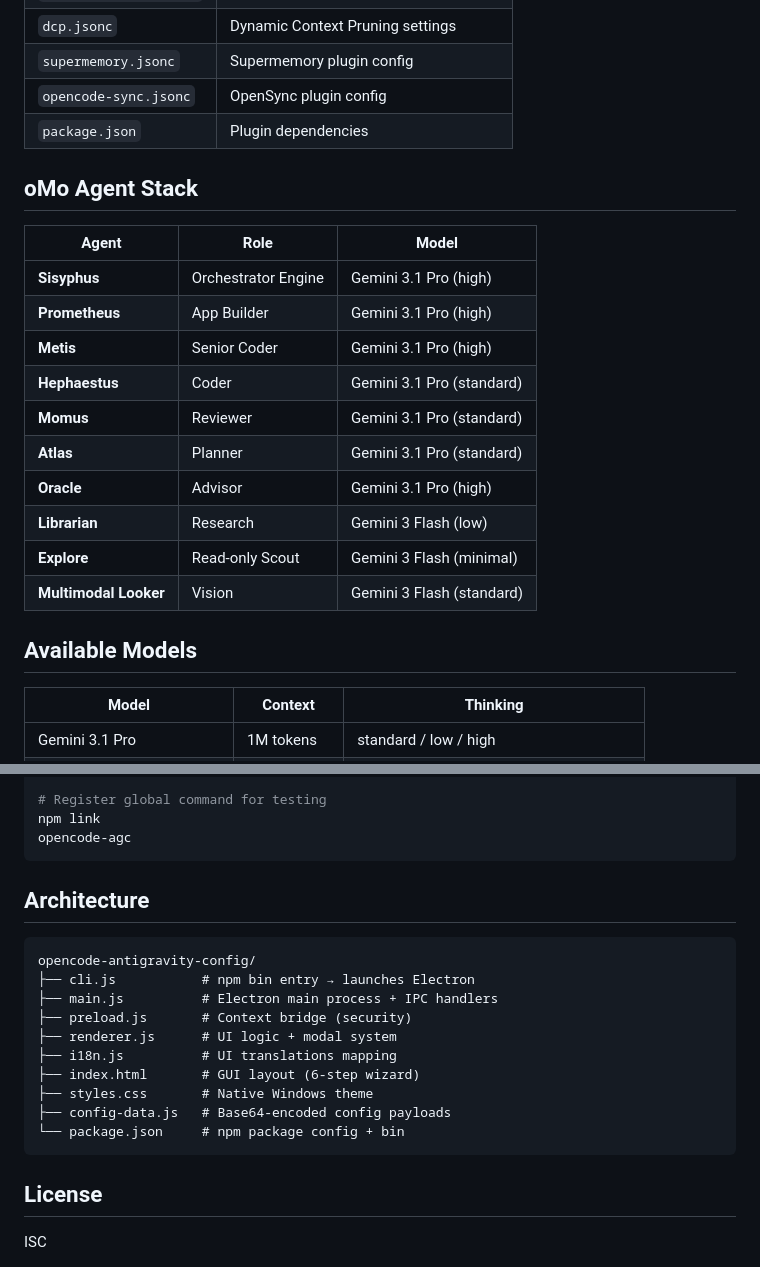
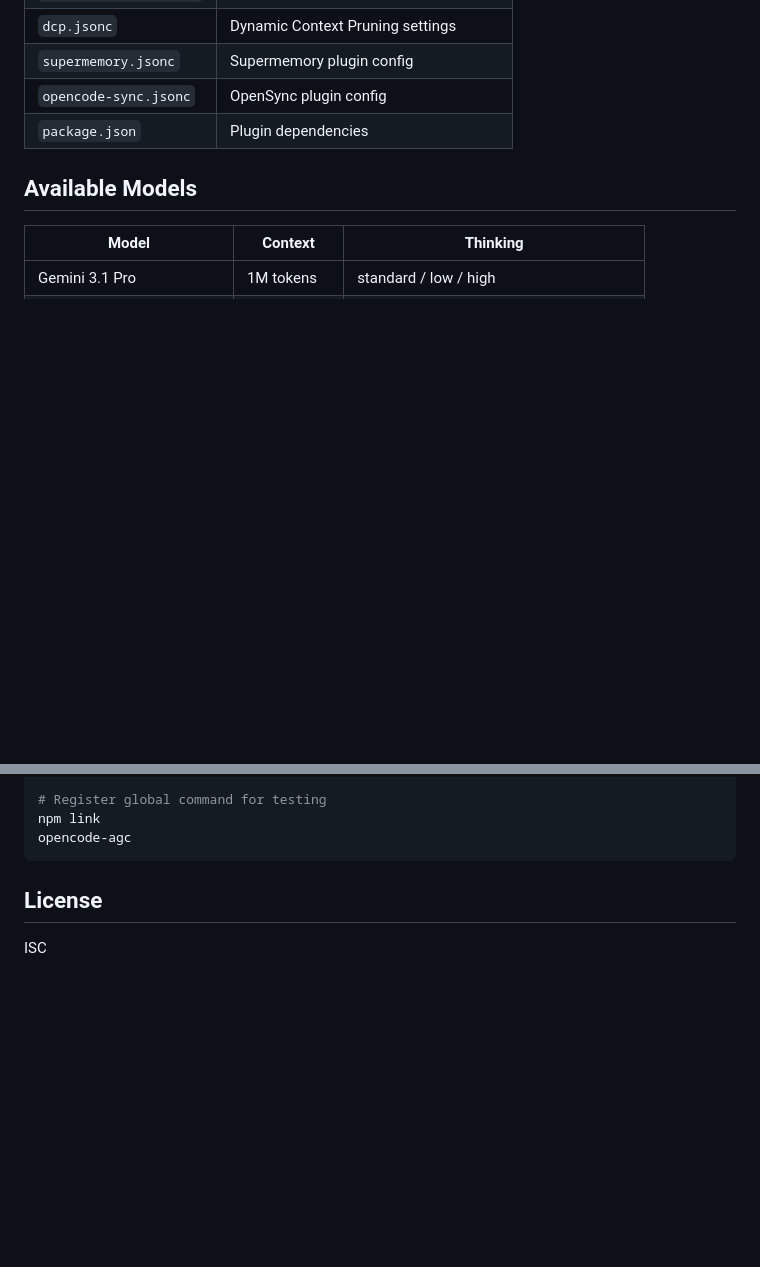
Before and after one commit to kliverz1337/opencode-antigravity-config, a Markdown page: README.md, 2 parts joined by grey strips. GitHub-like rendering; blank space fills up the shorter version.

Commit message:
docs: remove obsolete architecture and omo agent stack tables

````diff
--- a/README.md
+++ b/README.md
@@ -29,21 +29,6 @@ The installer deploys **6 configuration files** to `~/.config/opencode/`:
 | `supermemory.jsonc` | Supermemory plugin config |
 | `opencode-sync.jsonc` | OpenSync plugin config |
 | `package.json` | Plugin dependencies |
-
-## oMo Agent Stack
-
-| Agent | Role | Model |
-|-------|------|-------|
-| **Sisyphus** | Orchestrator Engine | Gemini 3.1 Pro (high) |
-| **Prometheus** | App Builder | Gemini 3.1 Pro (high) |
-| **Metis** | Senior Coder | Gemini 3.1 Pro (high) |
-| **Hephaestus** | Coder | Gemini 3.1 Pro (standard) |
-| **Momus** | Reviewer | Gemini 3.1 Pro (standard) |
-| **Atlas** | Planner | Gemini 3.1 Pro (standard) |
-| **Oracle** | Advisor | Gemini 3.1 Pro (high) |
-| **Librarian** | Research | Gemini 3 Flash (low) |
-| **Explore** | Read-only Scout | Gemini 3 Flash (minimal) |
-| **Multimodal Looker** | Vision | Gemini 3 Flash (standard) |
 
 ## Available Models
 
@@ -120,20 +105,6 @@ npm link
 opencode-agc
 ```
 
-## Architecture
-
-```
-opencode-antigravity-config/
-├── cli.js           # npm bin entry → launches Electron
-├── main.js          # Electron main process + IPC handlers
-├── preload.js       # Context bridge (security)
-├── renderer.js      # UI logic + modal system
-├── i18n.js          # UI translations mapping
-├── index.html       # GUI layout (6-step wizard)
-├── styles.css       # Native Windows theme
-├── config-data.js   # Base64-encoded config payloads
-└── package.json     # npm package config + bin
-```
 
 ## License
 
````
